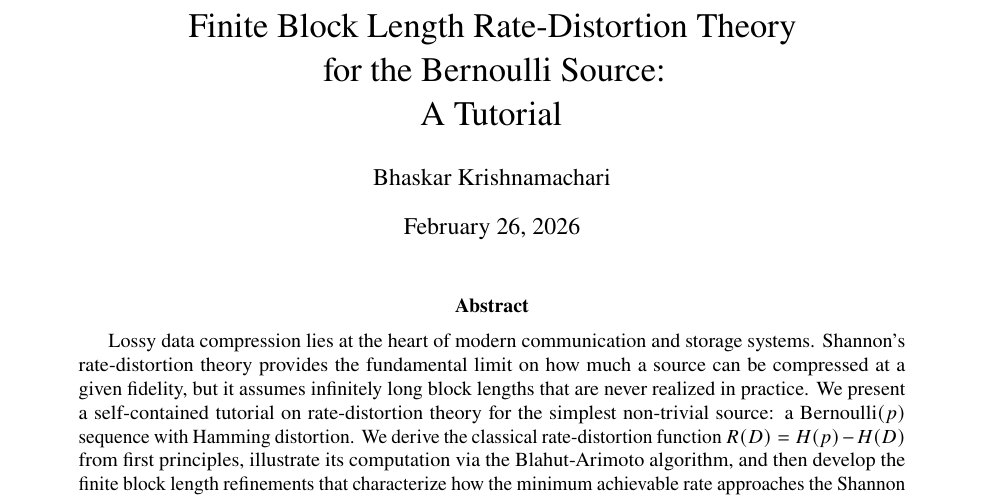
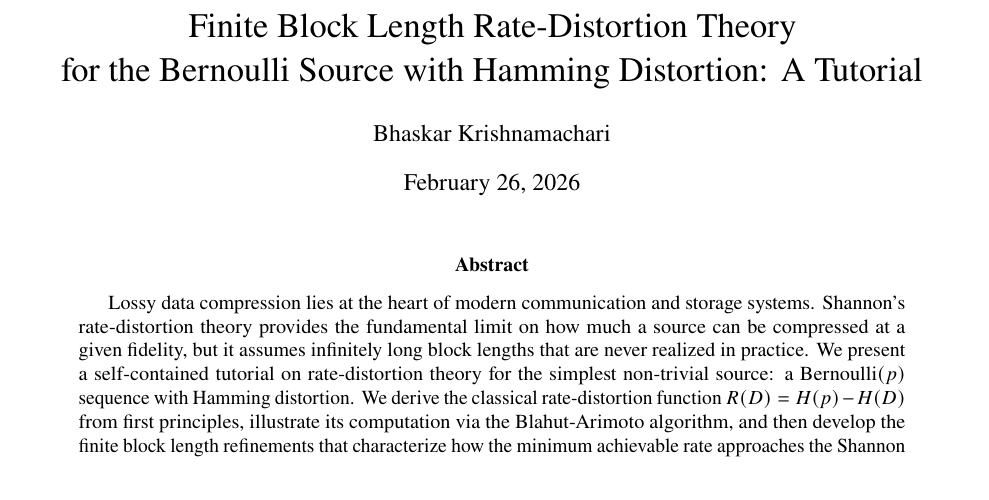
Before and after one commit to ANRGUSC/rate-distortion-bernoulli-finite, a LaTeX paper (main.tex): part of page 1 of 19, cut so that both start at the same text. Compiled offline with pdfLaTeX.

Commit message:
Update title to include Hamming distortion
Co-Authored-By: Claude Opus 4.6 <noreply@anthropic.com>

```diff
--- a/main.tex
+++ b/main.tex
@@ -45,7 +45,7 @@
 \DeclareMathOperator*{\argmin}{arg\,min}
 
 % ---- Title ----
-\title{\LARGE Finite Block Length Rate-Distortion Theory\\for the Bernoulli Source:\\A Tutorial}
+\title{\LARGE Finite Block Length Rate-Distortion Theory\\for the Bernoulli Source with Hamming Distortion: A Tutorial}
 \author{Bhaskar Krishnamachari}
 \date{February 26, 2026}
 
```
Also changed, not shown: main.pdf.
